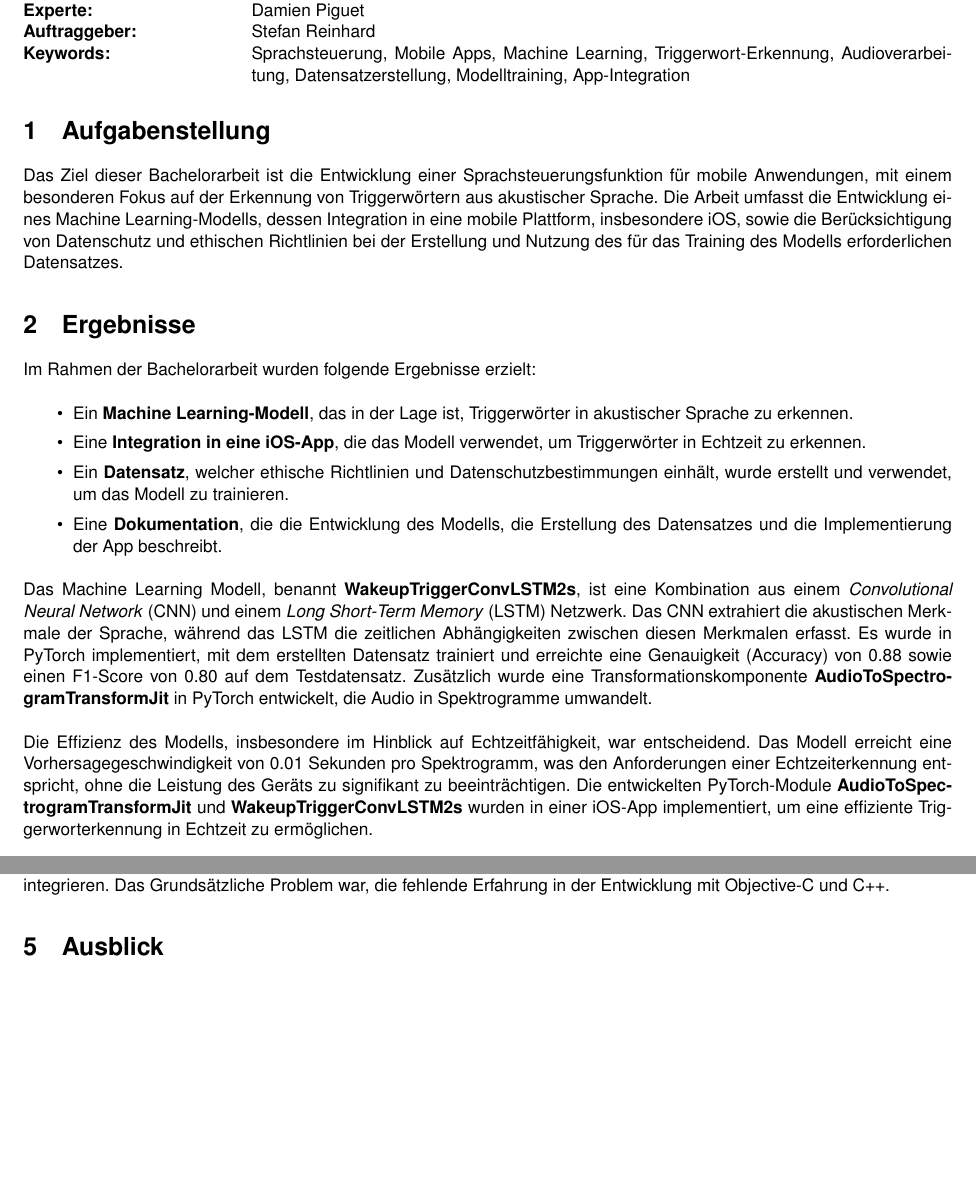
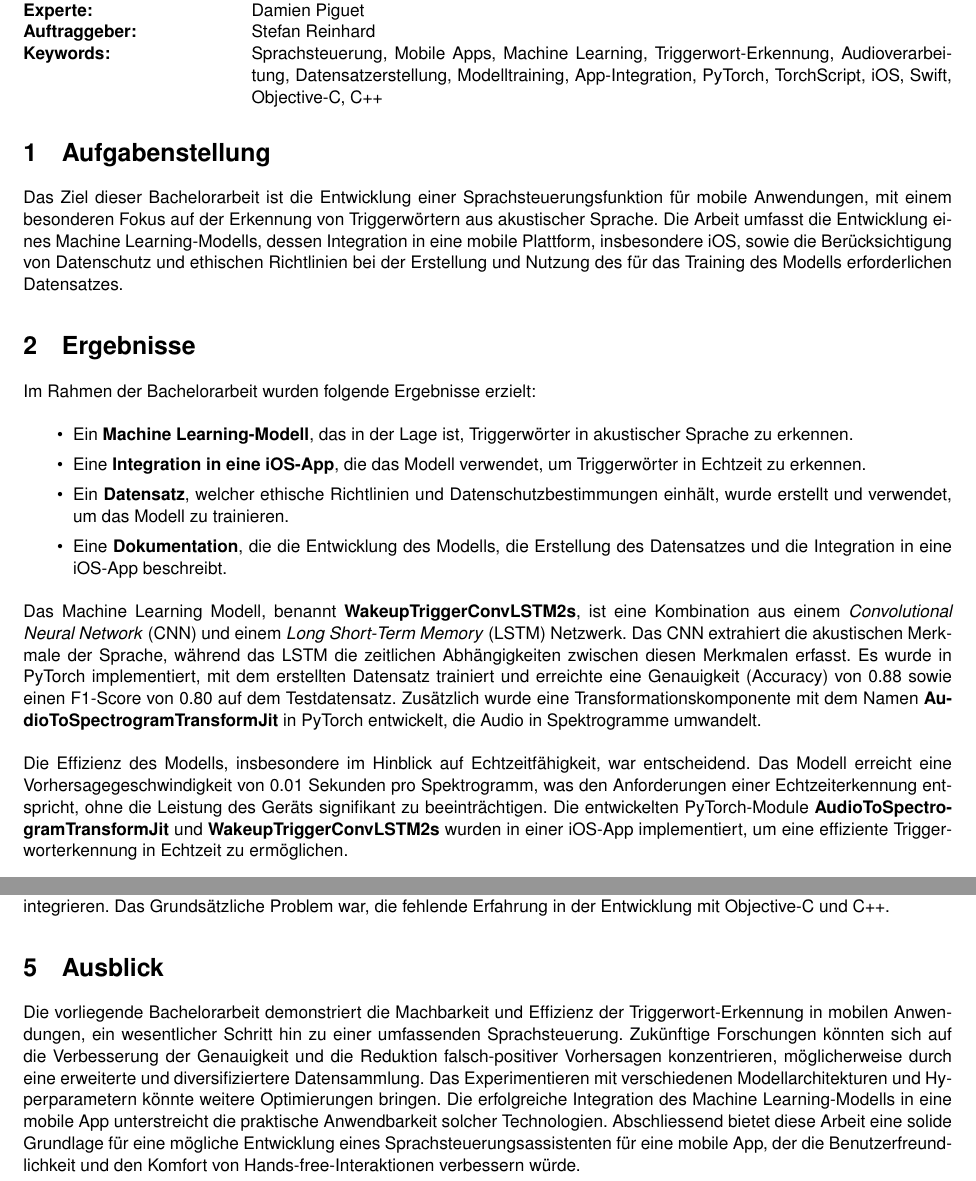
Before and after one commit to RubenNunez/ba-thesis-voicetrigger-in-mobileapps, a LaTeX document (webabstract.tex): two parts of pages 1 and 3 of 3, joined at a grey line, cut so that both start at the same text, the shorter picture padded with empty space. Compiled offline with pdfLaTeX.

Commit message:
fix issues

```diff
--- a/webabstract.tex
+++ b/webabstract.tex
@@ -47,11 +47,8 @@
     \textbf{Dozent:} & Dr. Florian Herzog \\
     \textbf{Experte:} & Damien Piguet \\
     \textbf{Auftraggeber:} & Stefan Reinhard \\
-    \textbf{Keywords:} & Sprachsteuerung, Mobile Apps, Machine Learning, Triggerwort-Erkennung, Audioverarbeitung, Datensatzerstellung, Modelltraining, App-Integration \\
+    \textbf{Keywords:} & Sprachsteuerung, Mobile Apps, Machine Learning, Triggerwort-Erkennung, Audioverarbeitung, Datensatzerstellung, Modelltraining, App-Integration, PyTorch, TorchScript, iOS, Swift, Objective-C, C++ \\
 \end{tabularx}
-
-
-
 
 
 \section{Aufgabenstellung}
@@ -66,14 +63,14 @@ Im Rahmen der Bachelorarbeit wurden folgende Ergebnisse erzielt:
     \item Ein \textbf{Machine Learning-Modell}, das in der Lage ist, Triggerwörter in akustischer Sprache zu erkennen.
     \item Eine \textbf{Integration in eine iOS-App}, die das Modell verwendet, um Triggerwörter in Echtzeit zu erkennen.
     \item Ein \textbf{Datensatz}, welcher ethische Richtlinien und Datenschutzbestimmungen einhält, wurde erstellt und verwendet, um das Modell zu trainieren.
-    \item Eine \textbf{Dokumentation}, die die Entwicklung des Modells, die Erstellung des Datensatzes und die Implementierung der App beschreibt.
+    \item Eine \textbf{Dokumentation}, die die Entwicklung des Modells, die Erstellung des Datensatzes und die Integration in eine iOS-App beschreibt.
 \end{itemize}
 
 \noindent
-Das Machine Learning Modell, benannt \textbf{WakeupTriggerConvLSTM2s}, ist eine Kombination aus einem \textit{Convolutional Neural Network} (CNN) und einem \textit{Long Short-Term Memory} (LSTM) Netzwerk. Das CNN extrahiert die akustischen Merkmale der Sprache, während das LSTM die zeitlichen Abhängigkeiten zwischen diesen Merkmalen erfasst. Es wurde in PyTorch implementiert, mit dem erstellten Datensatz trainiert und erreichte eine Genauigkeit (Accuracy) von 0.88 sowie einen F1-Score von 0.80 auf dem Testdatensatz. Zusätzlich wurde eine Transformationskomponente \textbf{AudioToSpectrogramTransformJit} in PyTorch entwickelt, die Audio in Spektrogramme umwandelt.
+Das Machine Learning Modell, benannt \textbf{WakeupTriggerConvLSTM2s}, ist eine Kombination aus einem \textit{Convolutional Neural Network} (CNN) und einem \textit{Long Short-Term Memory} (LSTM) Netzwerk. Das CNN extrahiert die akustischen Merkmale der Sprache, während das LSTM die zeitlichen Abhängigkeiten zwischen diesen Merkmalen erfasst. Es wurde in PyTorch implementiert, mit dem erstellten Datensatz trainiert und erreichte eine Genauigkeit (Accuracy) von 0.88 sowie einen F1-Score von 0.80 auf dem Testdatensatz. Zusätzlich wurde eine Transformationskomponente mit dem Namen \textbf{AudioToSpectrogramTransformJit} in PyTorch entwickelt, die Audio in Spektrogramme umwandelt.
 
 \noindent \newline
-Die Effizienz des Modells, insbesondere im Hinblick auf Echtzeitfähigkeit, war entscheidend. Das Modell erreicht eine Vorhersagegeschwindigkeit von 0.01 Sekunden pro Spektrogramm, was den Anforderungen einer Echtzeiterkennung entspricht, ohne die Leistung des Geräts zu signifikant zu beeinträchtigen. Die entwickelten PyTorch-Module \textbf{AudioToSpectrogramTransformJit} und \textbf{WakeupTriggerConvLSTM2s} wurden in einer iOS-App implementiert, um eine effiziente Triggerworterkennung in Echtzeit zu ermöglichen.
+Die Effizienz des Modells, insbesondere im Hinblick auf Echtzeitfähigkeit, war entscheidend. Das Modell erreicht eine Vorhersagegeschwindigkeit von 0.01 Sekunden pro Spektrogramm, was den Anforderungen einer Echtzeiterkennung entspricht, ohne die Leistung des Geräts signifikant zu beeinträchtigen. Die entwickelten PyTorch-Module \textbf{AudioToSpectrogramTransformJit} und \textbf{WakeupTriggerConvLSTM2s} wurden in einer iOS-App implementiert, um eine effiziente Triggerworterkennung in Echtzeit zu ermöglichen.
 
 \noindent \newline
 Es wurde eine Recorder-Webseite für die Aufnahme von Sprachsamples entwickelt und auf der Google Cloud Platform gehostet. Diese Webseite ist eine dockerisierte Python Flask App die es ermöglichte eine effiziente Sammlung von Sprachdaten zu gewährleisten.
@@ -125,7 +122,7 @@ TorchScript is a way to create serializable and optimizable models from PyTorch
 Neben dem konvertieren musste auch die Integration in Objective-C, C++ und Swift erfolgen. Das Ganze ist dabei nicht so einfach wie es klingt. Es mussten einige Hürden überwunden werden, um die Module erfolgreich in die iOS App zu integrieren. Das Grundsätzliche Problem war, die fehlende Erfahrung in der Entwicklung mit Objective-C und C++.
 
 \section{Ausblick}
-
+Die vorliegende Bachelorarbeit demonstriert die Machbarkeit und Effizienz der Triggerwort-Erkennung in mobilen Anwendungen, ein wesentlicher Schritt hin zu einer umfassenden Sprachsteuerung. Zukünftige Forschungen könnten sich auf die Verbesserung der Genauigkeit und die Reduktion falsch-positiver Vorhersagen konzentrieren, möglicherweise durch eine erweiterte und diversifiziertere Datensammlung. Das Experimentieren mit verschiedenen Modellarchitekturen und Hyperparametern könnte weitere Optimierungen bringen. Die erfolgreiche Integration des Machine Learning-Modells in eine mobile App unterstreicht die praktische Anwendbarkeit solcher Technologien. Abschliessend bietet diese Arbeit eine solide Grundlage für eine mögliche Entwicklung eines Sprachsteuerungsassistenten für eine mobile App, der die Benutzerfreundlichkeit und den Komfort von Hands-free-Interaktionen verbessern würde.
 
 
 \end{document}
```
Also changed, not shown: out/webabstract.pdf.
